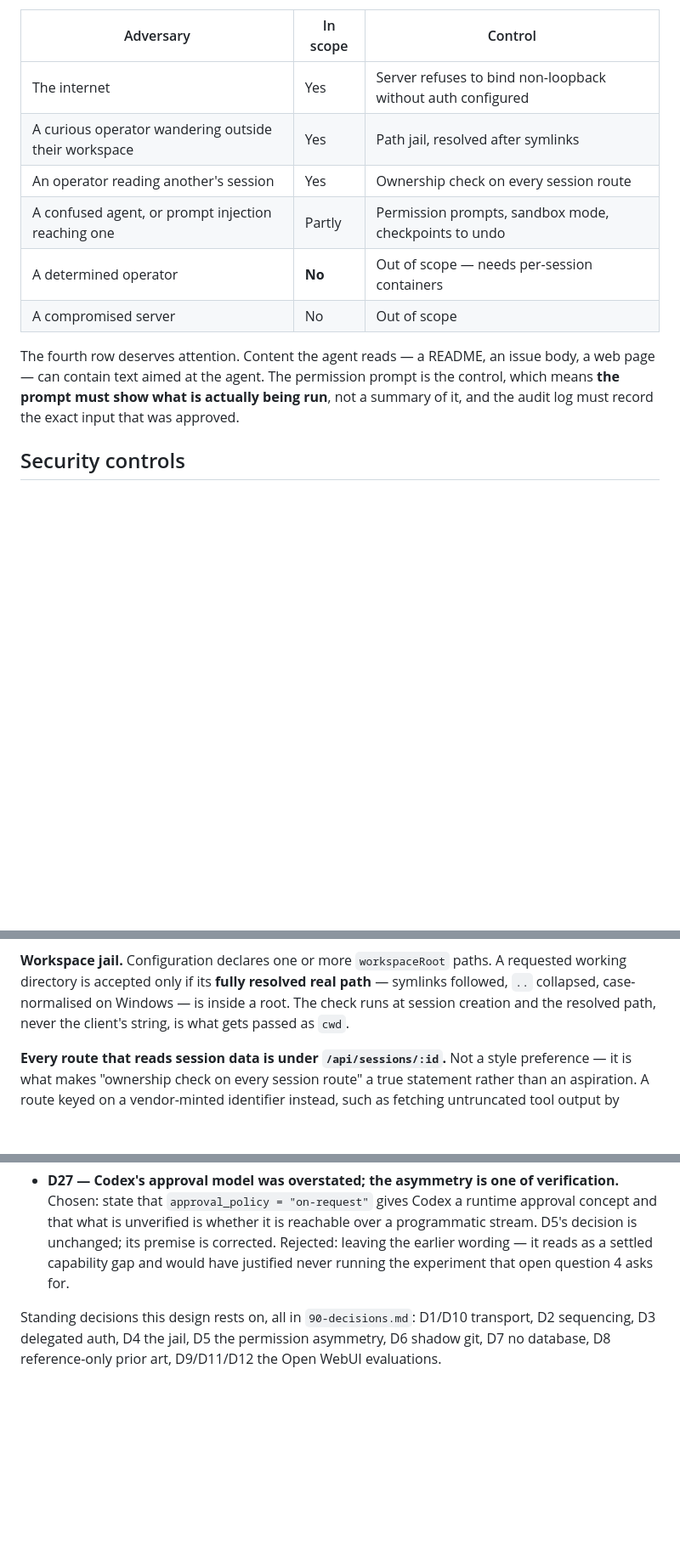
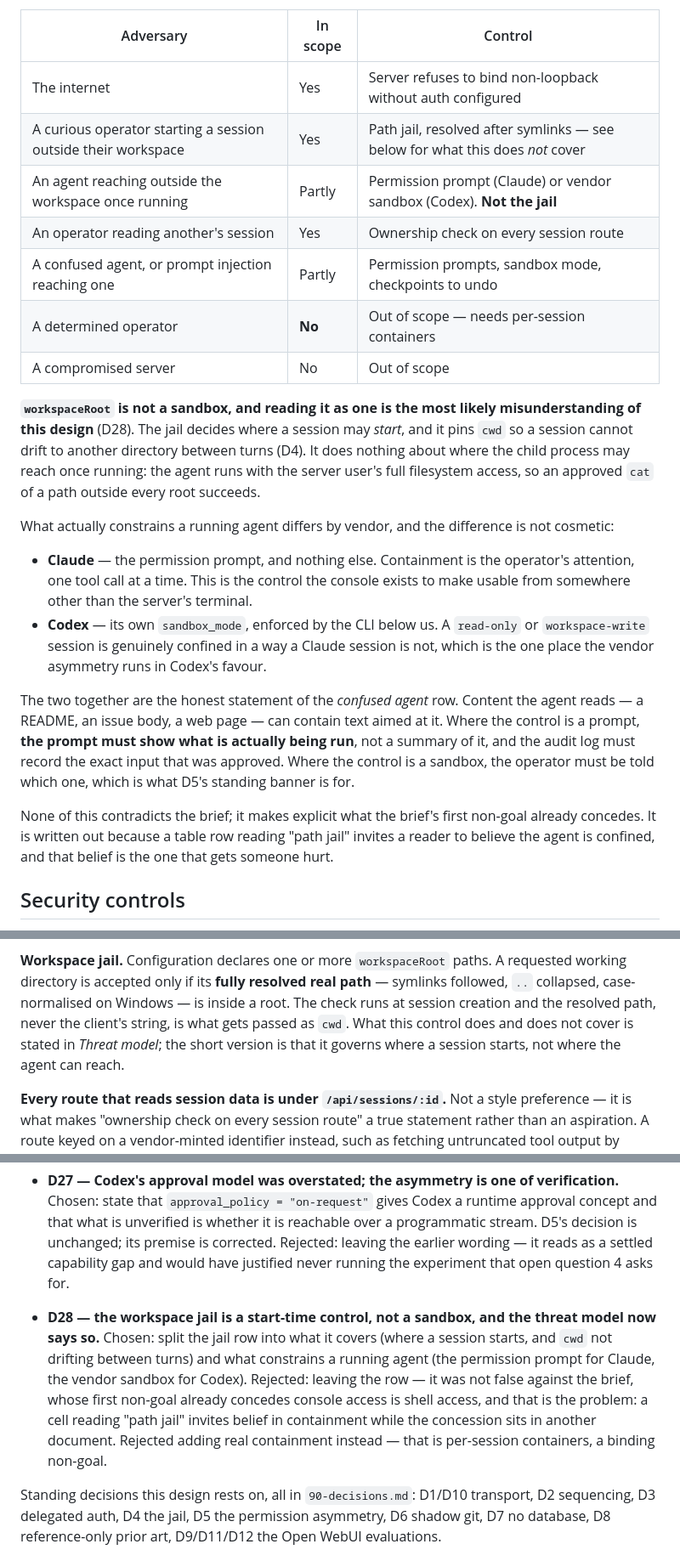
Before and after one commit to The-Running-Dev/SubZeroDev.SkyNetHR, a Markdown page: design/10-design.md, 3 parts joined by grey strips. Shown at 85% size. Drawn GitHub-style; blank space fills up the shorter version.

Commit message:
Stop the threat model crediting the jail with containment; log D28
The jail row read as though workspaceRoot confined the agent. It does not:
it decides where a session starts and pins cwd across turns (D4), while the
child runs with the server user's full filesystem access.

Split into a start-time row and a runtime row, and name what actually
constrains a running agent per vendor - the permission prompt for Claude,
sandbox_mode for Codex, which is the one place the asymmetry runs in Codex's
favour. No behaviour changes.

```diff
--- a/design/10-design.md
+++ b/design/10-design.md
@@ -547,16 +547,38 @@ operator, because that would need a container per session and is explicitly out
 | Adversary | In scope | Control |
 |---|---|---|
 | The internet | Yes | Server refuses to bind non-loopback without auth configured |
-| A curious operator wandering outside their workspace | Yes | Path jail, resolved after symlinks |
+| A curious operator starting a session outside their workspace | Yes | Path jail, resolved after symlinks — see below for what this does *not* cover |
+| An agent reaching outside the workspace once running | Partly | Permission prompt (Claude) or vendor sandbox (Codex). **Not the jail** |
 | An operator reading another's session | Yes | Ownership check on every session route |
 | A confused agent, or prompt injection reaching one | Partly | Permission prompts, sandbox mode, checkpoints to undo |
 | A determined operator | **No** | Out of scope — needs per-session containers |
 | A compromised server | No | Out of scope |
 
-The fourth row deserves attention. Content the agent reads — a README, an issue body, a web
-page — can contain text aimed at the agent. The permission prompt is the control, which
-means **the prompt must show what is actually being run**, not a summary of it, and the
-audit log must record the exact input that was approved.
+**`workspaceRoot` is not a sandbox, and reading it as one is the most likely
+misunderstanding of this design** (D28). The jail decides where a session may *start*, and it
+pins `cwd` so a session cannot drift to another directory between turns (D4). It does nothing
+about where the child process may reach once running: the agent runs with the server user's
+full filesystem access, so an approved `cat` of a path outside every root succeeds.
+
+What actually constrains a running agent differs by vendor, and the difference is not
+cosmetic:
+
+- **Claude** — the permission prompt, and nothing else. Containment is the operator's
+  attention, one tool call at a time. This is the control the console exists to make usable
+  from somewhere other than the server's terminal.
+- **Codex** — its own `sandbox_mode`, enforced by the CLI below us. A `read-only` or
+  `workspace-write` session is genuinely confined in a way a Claude session is not, which is
+  the one place the vendor asymmetry runs in Codex's favour.
+
+The two together are the honest statement of the *confused agent* row. Content the agent
+reads — a README, an issue body, a web page — can contain text aimed at it. Where the control
+is a prompt, **the prompt must show what is actually being run**, not a summary of it, and
+the audit log must record the exact input that was approved. Where the control is a sandbox,
+the operator must be told which one, which is what D5's standing banner is for.
+
+None of this contradicts the brief; it makes explicit what the brief's first non-goal already
+concedes. It is written out because a table row reading "path jail" invites a reader to
+believe the agent is confined, and that belief is the one that gets someone hurt.
 
 ## Security controls
 
@@ -580,6 +602,8 @@ shell, and the failure mode of a warning is that nobody reads it.
 working directory is accepted only if its **fully resolved real path** — symlinks followed,
 `..` collapsed, case-normalised on Windows — is inside a root. The check runs at session
 creation and the resolved path, never the client's string, is what gets passed as `cwd`.
+What this control does and does not cover is stated in *Threat model*; the short version is
+that it governs where a session starts, not where the agent can reach.
 
 **Every route that reads session data is under `/api/sessions/:id`.** Not a style
 preference — it is what makes "ownership check on every session route" a true statement
@@ -930,6 +954,15 @@ New in this pass:
   it reads as a settled capability gap and would have justified never running the experiment
   that open question 4 asks for.
 
+- **D28 — the workspace jail is a start-time control, not a sandbox, and the threat model
+  now says so.** Chosen: split the jail row into what it covers (where a session starts, and
+  `cwd` not drifting between turns) and what constrains a running agent (the permission
+  prompt for Claude, the vendor sandbox for Codex). Rejected: leaving the row — it was not
+  false against the brief, whose first non-goal already concedes console access is shell
+  access, and that is the problem: a cell reading "path jail" invites belief in containment
+  while the concession sits in another document. Rejected adding real containment instead —
+  that is per-session containers, a binding non-goal.
+
 Standing decisions this design rests on, all in `90-decisions.md`: D1/D10 transport,
 D2 sequencing, D3 delegated auth, D4 the jail, D5 the permission asymmetry, D6 shadow git,
 D7 no database, D8 reference-only prior art, D9/D11/D12 the Open WebUI evaluations.
```
Also changed, not shown: design/90-decisions.md (+22 -0 lines).
